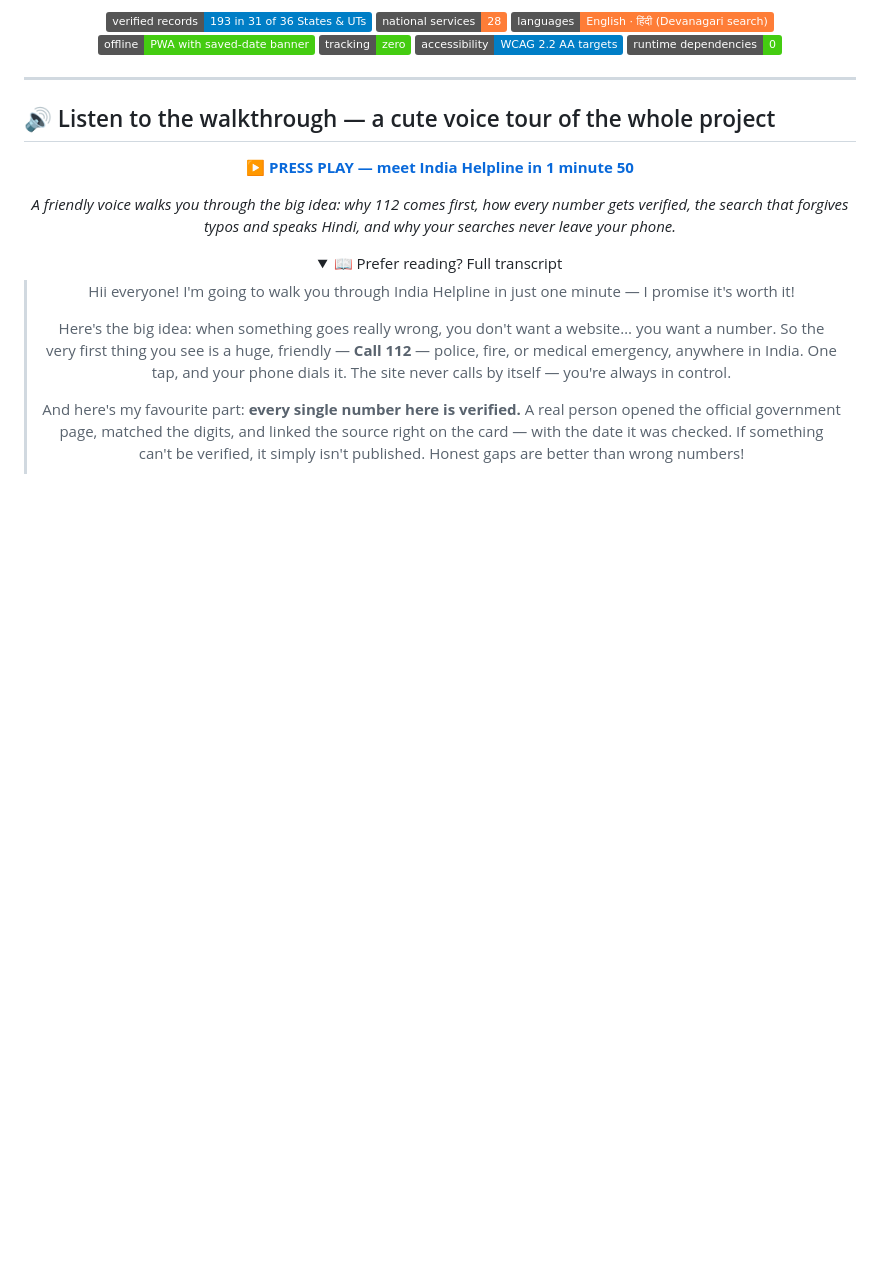
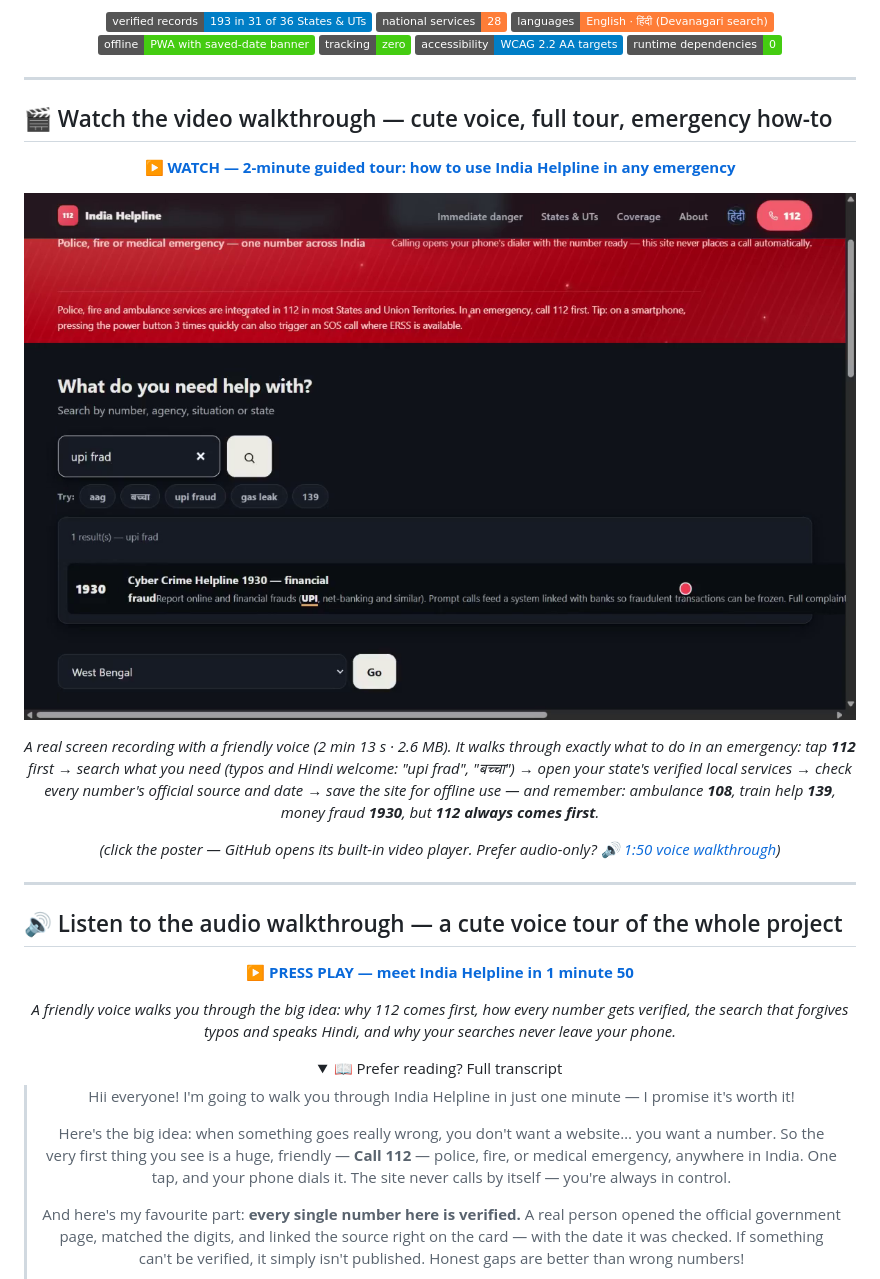
Before and after one commit to siddhant-pardeshi/india-helpline, a Markdown page: README.md, the part around the change. Drawn GitHub-style; pictures changed too: assets/video/poster.png (added); folded sections open; badges without logos; blank space fills up the shorter version.

Commit message:
Video walkthrough: 2m13s narrated screen recording (7 scenes) + poster, featured at top of README

```diff
--- a/README.md
+++ b/README.md
@@ -10,7 +10,25 @@
 
 ---
 
-## 🔊 Listen to the walkthrough — a cute voice tour of the whole project
+## 🎬 Watch the video walkthrough — cute voice, full tour, emergency how-to
+
+<div align="center">
+
+**[▶ WATCH — 2-minute guided tour: how to use India Helpline in any emergency](assets/video/walkthrough.mp4)**
+
+[![India Helpline video walkthrough — how to use the site in an emergency](assets/video/poster.png)](assets/video/walkthrough.mp4)
+
+*A real screen recording with a friendly voice (2 min 13 s · 2.6 MB). It walks through exactly what to do in an emergency:*
+*tap **112** first → search what you need (typos and Hindi welcome: "upi frad", "बच्चा") → open your state's verified local services →*
+*check every number's official source and date → save the site for offline use — and remember: ambulance **108**, train help **139**, money fraud **1930**, but **112 always comes first**.*
+
+*(click the poster — GitHub opens its built-in video player. Prefer audio-only? [🔊 1:50 voice walkthrough](assets/voice/walkthrough.mp3))*
+
+</div>
+
+---
+
+## 🔊 Listen to the audio walkthrough — a cute voice tour of the whole project
 
 <div align="center">
 
```
Also changed, not shown: 4 other files.
